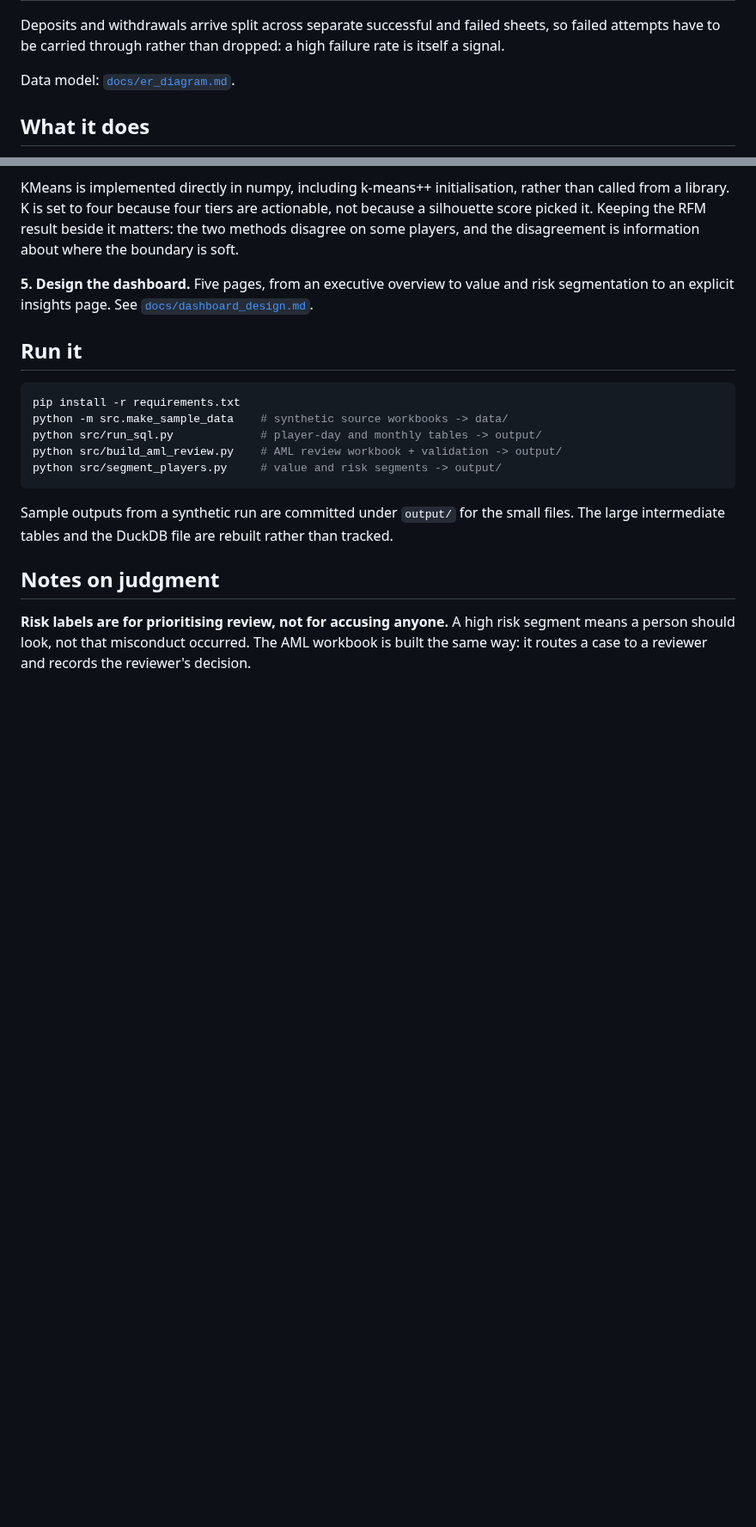
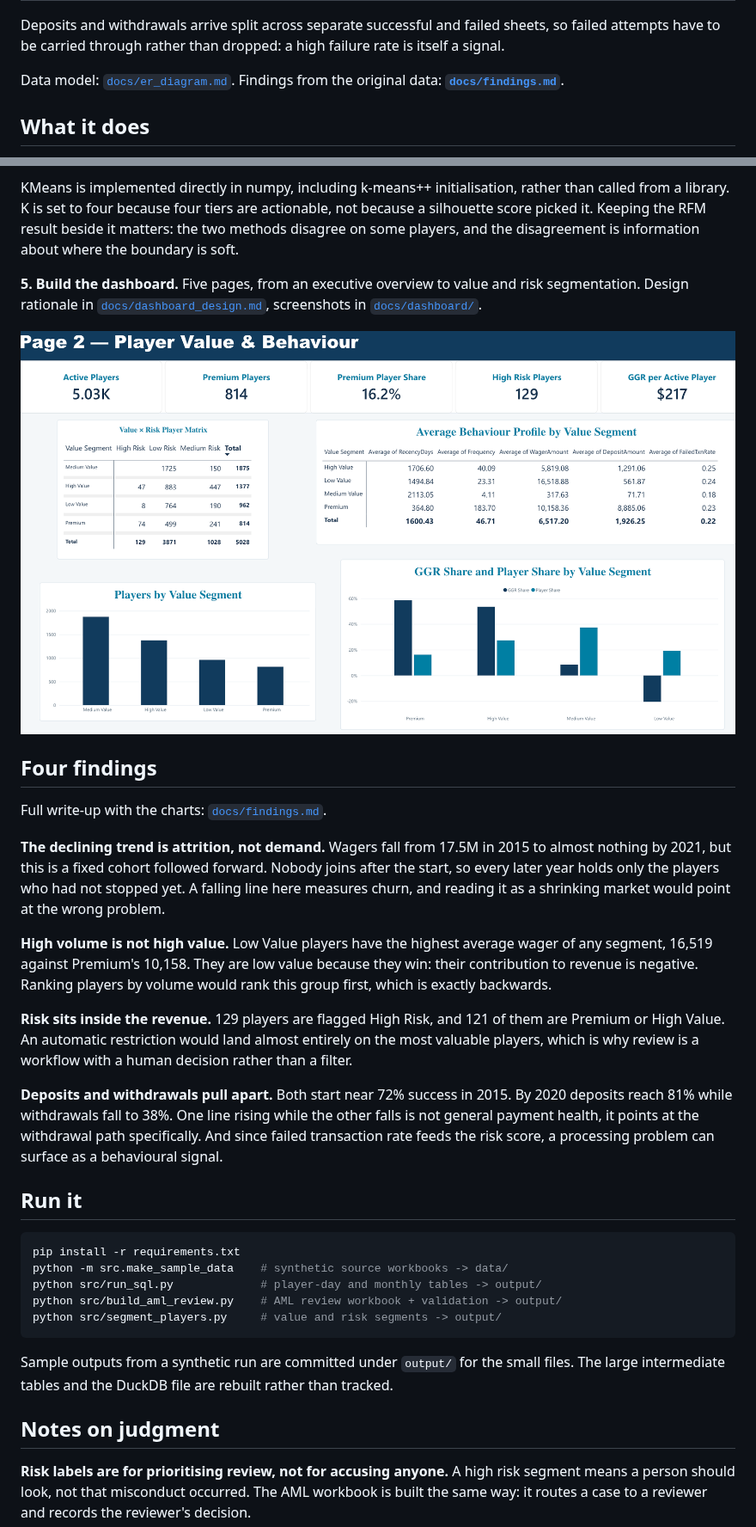
Before and after one commit to icho2021/online-gambling-player-analytics, a Markdown page: README.md, 2 parts joined by grey strips. Shown at 86% size. Drawn GitHub-style; pictures changed too: docs/dashboard/page2_player_value_and_behaviour.png (added); blank space fills up the shorter version.

Commit message:
Add dashboard screenshots and findings

```diff
--- a/README.md
+++ b/README.md
@@ -27,6 +27,7 @@ sheets, so failed attempts have to be carried through rather than dropped: a
 high failure rate is itself a signal.
 
 Data model: [`docs/er_diagram.md`](docs/er_diagram.md).
+Findings from the original data: **[`docs/findings.md`](docs/findings.md)**.
 
 ## What it does
 
@@ -58,9 +59,38 @@ actionable, not because a silhouette score picked it. Keeping the RFM result
 beside it matters: the two methods disagree on some players, and the
 disagreement is information about where the boundary is soft.
 
-**5. Design the dashboard.** Five pages, from an executive overview to value and
-risk segmentation to an explicit insights page.
-See [`docs/dashboard_design.md`](docs/dashboard_design.md).
+**5. Build the dashboard.** Five pages, from an executive overview to value and
+risk segmentation. Design rationale in
+[`docs/dashboard_design.md`](docs/dashboard_design.md), screenshots in
+[`docs/dashboard/`](docs/dashboard).
+
+![Player value and behaviour](docs/dashboard/page2_player_value_and_behaviour.png)
+
+## Four findings
+
+Full write-up with the charts: [`docs/findings.md`](docs/findings.md).
+
+**The declining trend is attrition, not demand.** Wagers fall from 17.5M in 2015
+to almost nothing by 2021, but this is a fixed cohort followed forward. Nobody
+joins after the start, so every later year holds only the players who had not
+stopped yet. A falling line here measures churn, and reading it as a shrinking
+market would point at the wrong problem.
+
+**High volume is not high value.** Low Value players have the highest average
+wager of any segment, 16,519 against Premium's 10,158. They are low value
+because they win: their contribution to revenue is negative. Ranking players by
+volume would rank this group first, which is exactly backwards.
+
+**Risk sits inside the revenue.** 129 players are flagged High Risk, and 121 of
+them are Premium or High Value. An automatic restriction would land almost
+entirely on the most valuable players, which is why review is a workflow with a
+human decision rather than a filter.
+
+**Deposits and withdrawals pull apart.** Both start near 72% success in 2015. By
+2020 deposits reach 81% while withdrawals fall to 38%. One line rising while the
+other falls is not general payment health, it points at the withdrawal path
+specifically. And since failed transaction rate feeds the risk score, a
+processing problem can surface as a behavioural signal.
 
 ## Run it
 
```
Also changed, not shown: docs/findings.md (added, +132 -0 lines), docs/dashboard/page1_business_performance.png (added), docs/dashboard/page3_payments_and_review.png (added), 3 other files.
